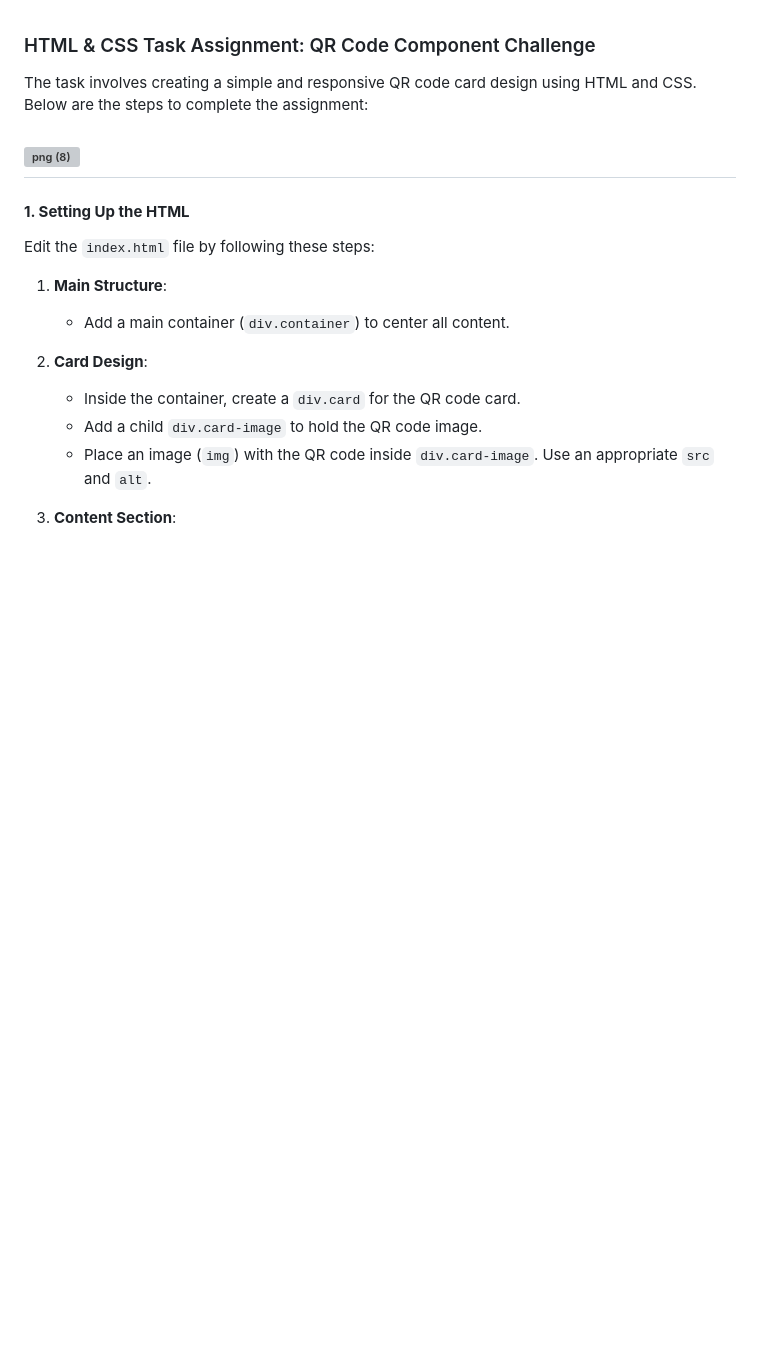
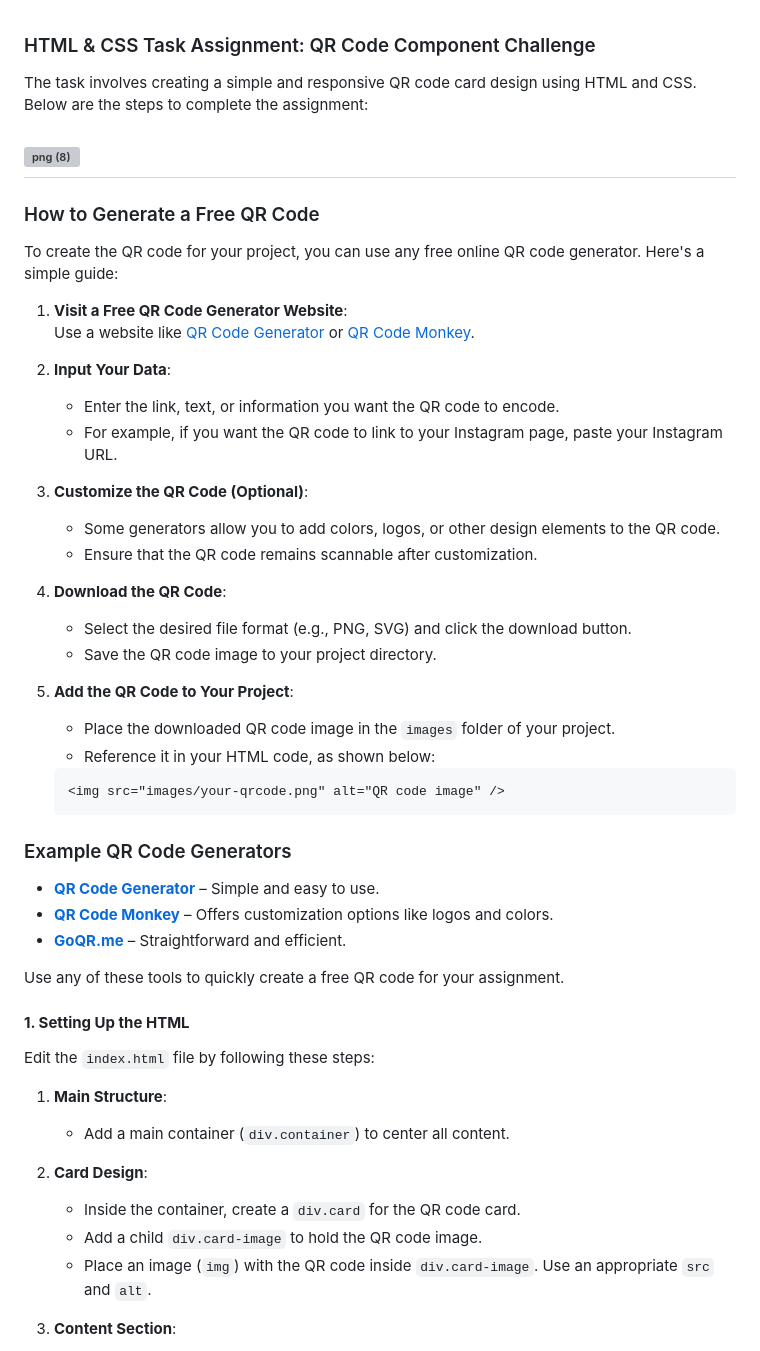
Before and after one commit to Exceptional-Tech-Community/HTML-CSS-Task-Assignment-QR-Code-Component-Challenge, a Markdown page: README.md, the part around the change. Drawn GitHub-style; blank space fills up the shorter version; grey boxes are pictures that could not be loaded.

````diff
--- a/README.md
+++ b/README.md
@@ -4,6 +4,38 @@ The task involves creating a simple and responsive QR code card design using HTM
 
 ![png (8)](https://github.com/user-attachments/assets/b3012f61-9a46-4527-865d-0d980904d49a)
 ---
+### How to Generate a Free QR Code
+
+To create the QR code for your project, you can use any free online QR code generator. Here's a simple guide:
+
+1. **Visit a Free QR Code Generator Website**:
+   Use a website like [QR Code Generator](https://www.qr-code-generator.com/) or [QR Code Monkey](https://www.qrcode-monkey.com/).
+
+2. **Input Your Data**:
+   - Enter the link, text, or information you want the QR code to encode.
+   - For example, if you want the QR code to link to your Instagram page, paste your Instagram URL.
+
+3. **Customize the QR Code (Optional)**:
+   - Some generators allow you to add colors, logos, or other design elements to the QR code.
+   - Ensure that the QR code remains scannable after customization.
+
+4. **Download the QR Code**:
+   - Select the desired file format (e.g., PNG, SVG) and click the download button.
+   - Save the QR code image to your project directory.
+
+5. **Add the QR Code to Your Project**:
+   - Place the downloaded QR code image in the `images` folder of your project.
+   - Reference it in your HTML code, as shown below:
+   ```html
+   <img src="images/your-qrcode.png" alt="QR code image" />
+   ```
+
+### Example QR Code Generators
+- **[QR Code Generator](https://www.qr-code-generator.com/)** – Simple and easy to use.
+- **[QR Code Monkey](https://www.qrcode-monkey.com/)** – Offers customization options like logos and colors.
+- **[GoQR.me](https://goqr.me/)** – Straightforward and efficient.
+
+Use any of these tools to quickly create a free QR code for your assignment.
 
 #### **1. Setting Up the HTML**
 Edit the `index.html` file by following these steps:
````
